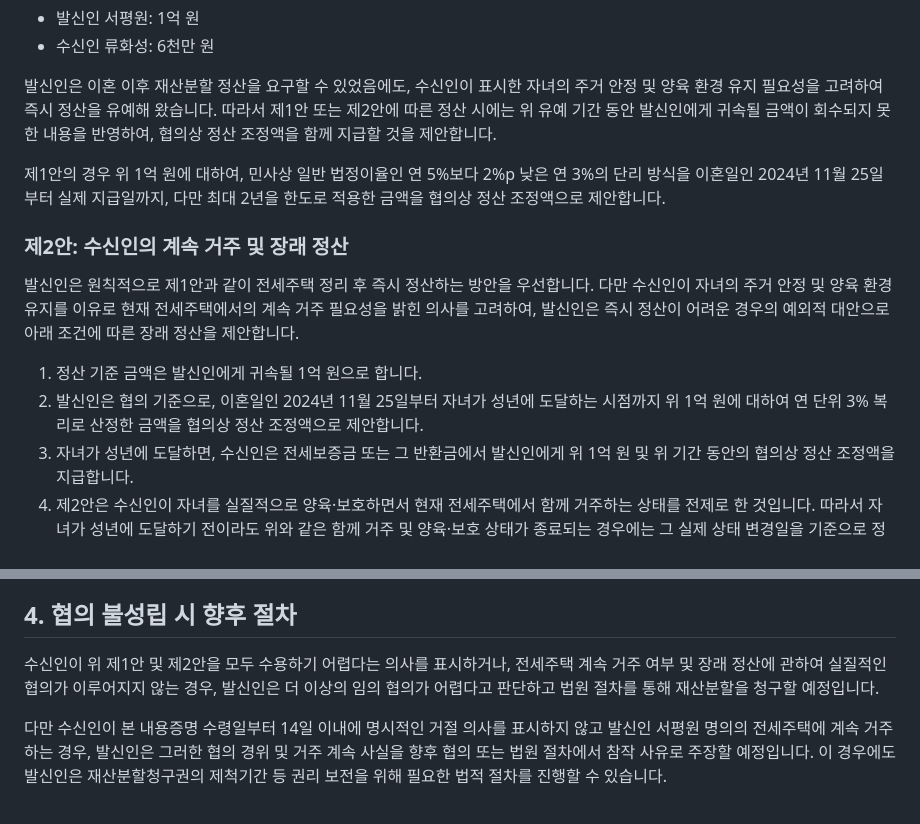
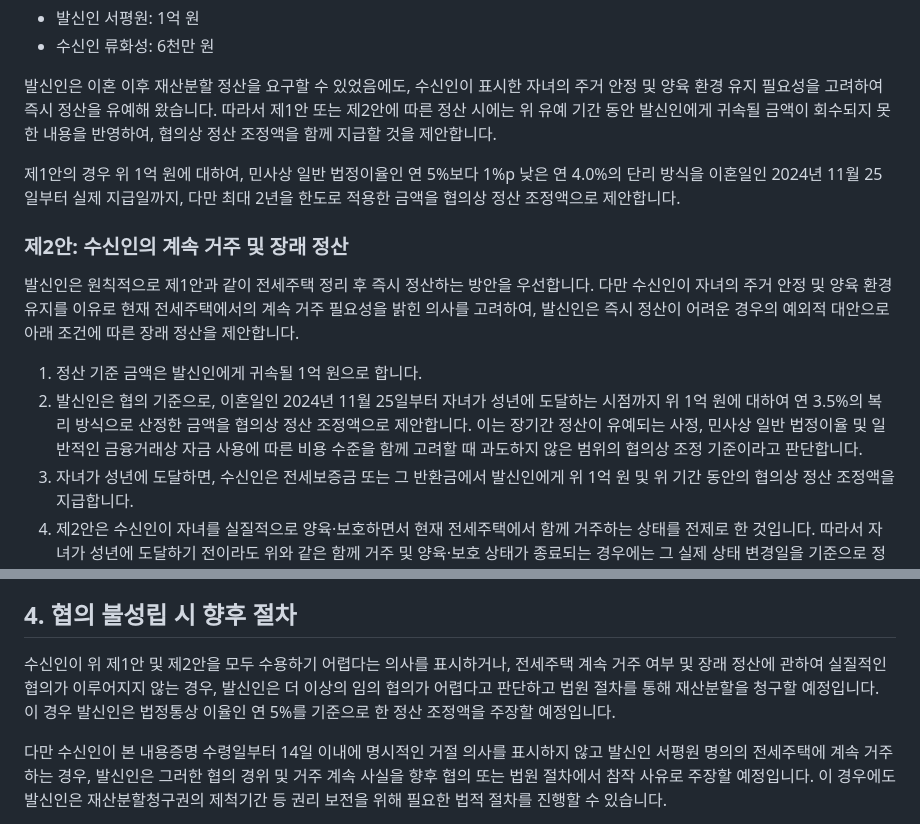
Before and after one commit to seopw28/btc-news-shorts, a Markdown page: 내용증명.md, 2 parts joined by grey strips. Drawn GitHub-style.

Commit message:
2026-08-01 13:05:23

```diff
--- a/내용증명.md
+++ b/내용증명.md
@@ -37,14 +37,14 @@
 
 발신인은 이혼 이후 재산분할 정산을 요구할 수 있었음에도, 수신인이 표시한 자녀의 주거 안정 및 양육 환경 유지 필요성을 고려하여 즉시 정산을 유예해 왔습니다. 따라서 제1안 또는 제2안에 따른 정산 시에는 위 유예 기간 동안 발신인에게 귀속될 금액이 회수되지 못한 내용을 반영하여, 협의상 정산 조정액을 함께 지급할 것을 제안합니다.
 
-제1안의 경우 위 1억 원에 대하여, 민사상 일반 법정이율인 연 5%보다 2%p 낮은 연 3%의 단리 방식을 이혼일인 2024년 11월 25일부터 실제 지급일까지, 다만 최대 2년을 한도로 적용한 금액을 협의상 정산 조정액으로 제안합니다.
+제1안의 경우 위 1억 원에 대하여, 민사상 일반 법정이율인 연 5%보다 1%p 낮은 연 4.0%의 단리 방식을 이혼일인 2024년 11월 25일부터 실제 지급일까지, 다만 최대 2년을 한도로 적용한 금액을 협의상 정산 조정액으로 제안합니다.
 
 ### 제2안: 수신인의 계속 거주 및 장래 정산
 
 발신인은 원칙적으로 제1안과 같이 전세주택 정리 후 즉시 정산하는 방안을 우선합니다. 다만 수신인이 자녀의 주거 안정 및 양육 환경 유지를 이유로 현재 전세주택에서의 계속 거주 필요성을 밝힌 의사를 고려하여, 발신인은 즉시 정산이 어려운 경우의 예외적 대안으로 아래 조건에 따른 장래 정산을 제안합니다.
 
 1. 정산 기준 금액은 발신인에게 귀속될 1억 원으로 합니다.
-2. 발신인은 협의 기준으로, 이혼일인 2024년 11월 25일부터 자녀가 성년에 도달하는 시점까지 위 1억 원에 대하여 연 단위 3% 복리로 산정한 금액을 협의상 정산 조정액으로 제안합니다.
+2. 발신인은 협의 기준으로, 이혼일인 2024년 11월 25일부터 자녀가 성년에 도달하는 시점까지 위 1억 원에 대하여 연 3.5%의 복리 방식으로 산정한 금액을 협의상 정산 조정액으로 제안합니다. 이는 장기간 정산이 유예되는 사정, 민사상 일반 법정이율 및 일반적인 금융거래상 자금 사용에 따른 비용 수준을 함께 고려할 때 과도하지 않은 범위의 협의상 조정 기준이라고 판단합니다.
 3. 자녀가 성년에 도달하면, 수신인은 전세보증금 또는 그 반환금에서 발신인에게 위 1억 원 및 위 기간 동안의 협의상 정산 조정액을 지급합니다.
 4. 제2안은 수신인이 자녀를 실질적으로 양육·보호하면서 현재 전세주택에서 함께 거주하는 상태를 전제로 한 것입니다. 따라서 자녀가 성년에 도달하기 전이라도 위와 같은 함께 거주 및 양육·보호 상태가 종료되는 경우에는 그 실제 상태 변경일을 기준으로 정산합니다. 이 경우 발신인은 위 제2항의 산정 기준에 따른 금액을 협의상 정산 조정액으로 주장할 예정입니다.
 5. 수신인이 현재 전세주택에서 다른 주거지로 이전하는 경우, 기존 전세보증금이 반환되거나 신규 임대차보증금으로 승계·전환되는 때에는 발신인에게 귀속될 1억 원 및 이에 대한 협의상 정산 조정액을 우선 정산하여야 합니다. 다만 발신인이 서면 또는 문자메시지 등 기록이 남는 방식으로 동의한 경우에는 제2안의 정산 기준에 따라 장래 정산을 계속 적용할 수 있습니다.
@@ -55,7 +55,7 @@
 
 ## 4. 협의 불성립 시 향후 절차
 
-수신인이 위 제1안 및 제2안을 모두 수용하기 어렵다는 의사를 표시하거나, 전세주택 계속 거주 여부 및 장래 정산에 관하여 실질적인 협의가 이루어지지 않는 경우, 발신인은 더 이상의 임의 협의가 어렵다고 판단하고 법원 절차를 통해 재산분할을 청구할 예정입니다.
+수신인이 위 제1안 및 제2안을 모두 수용하기 어렵다는 의사를 표시하거나, 전세주택 계속 거주 여부 및 장래 정산에 관하여 실질적인 협의가 이루어지지 않는 경우, 발신인은 더 이상의 임의 협의가 어렵다고 판단하고 법원 절차를 통해 재산분할을 청구할 예정입니다. 이 경우 발신인은 법정통상 이율인 연 5%를 기준으로 한 정산 조정액을 주장할 예정입니다.
 
 다만 수신인이 본 내용증명 수령일부터 14일 이내에 명시적인 거절 의사를 표시하지 않고 발신인 서평원 명의의 전세주택에 계속 거주하는 경우, 발신인은 그러한 협의 경위 및 거주 계속 사실을 향후 협의 또는 법원 절차에서 참작 사유로 주장할 예정입니다. 이 경우에도 발신인은 재산분할청구권의 제척기간 등 권리 보전을 위해 필요한 법적 절차를 진행할 수 있습니다.
 
```
